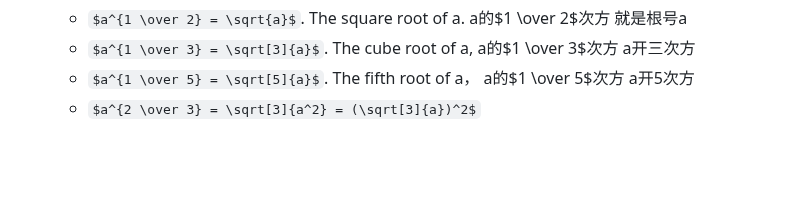
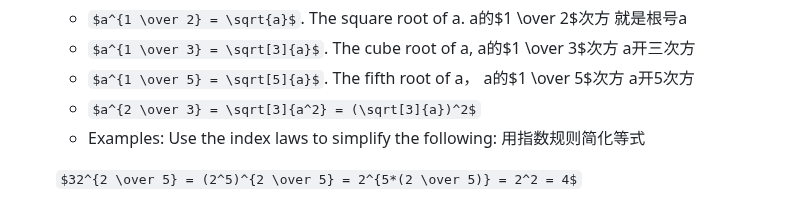
Before and after one commit to Simon-Xu-Lan/mia, a Markdown page: second/MA1020 Math/MA1020.md, the part around the change. Rendered like a GitHub page; some formulas as TeX source; blank space fills up the shorter version.

```diff
--- a/second/MA1020 Math/MA1020.md
+++ b/second/MA1020 Math/MA1020.md
@@ -190,3 +190,6 @@ These objects are called the **elements 元素** of the set.
     - $a^{1 \over 3} = \sqrt[3]{a}$.  The cube root of a, a的$1 \over 3$次方 a开三次方
     - $a^{1 \over 5} = \sqrt[5]{a}$.  The fifth root of a， a的$1 \over 5$次方 a开5次方
     - $a^{2 \over 3} = \sqrt[3]{a^2} = (\sqrt[3]{a})^2$
+    - Examples: Use the index laws to simplify the following: 用指数规则简化等式
+
+    $32^{2 \over 5} = (2^5)^{2 \over 5} = 2^{5*(2 \over 5)} = 2^2 = 4$
```
